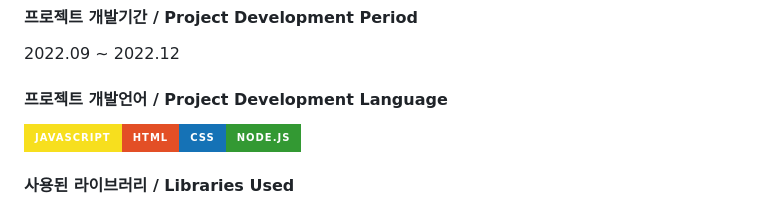
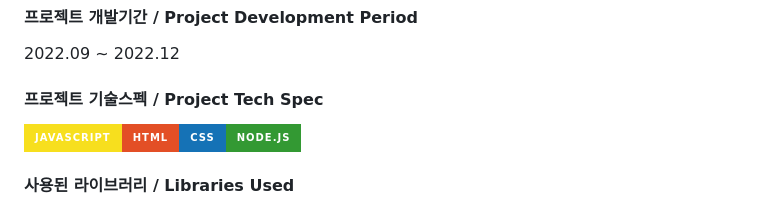
Before and after one commit to shinnjiwoong/PicIt.com, a Markdown page: README.md, the part around the change. Drawn GitHub-style; badges without logos.

```diff
--- a/README.md
+++ b/README.md
@@ -16,7 +16,7 @@
 #### 프로젝트 개발기간 / Project Development Period
 2022.09 ~ 2022.12
 
-#### 프로젝트 개발언어 / Project Development Language
+#### 프로젝트 기술스펙 / Project Tech Spec
 <img src="https://img.shields.io/badge/Javascript-F7DF1E?style=for-the-badge&logo=JavaScript&logoColor=white"><img src="https://img.shields.io/badge/HTML-E34F26?style=for-the-badge&logo=HTML5&logoColor=white"><img src="https://img.shields.io/badge/CSS-1572B6?style=for-the-badge&logo=CSS3&logoColor=white"><img src="https://img.shields.io/badge/Node.js-339933?style=for-the-badge&logo=Node.js&logoColor=white">
 
  #### 사용된 라이브러리 / Libraries Used
```
